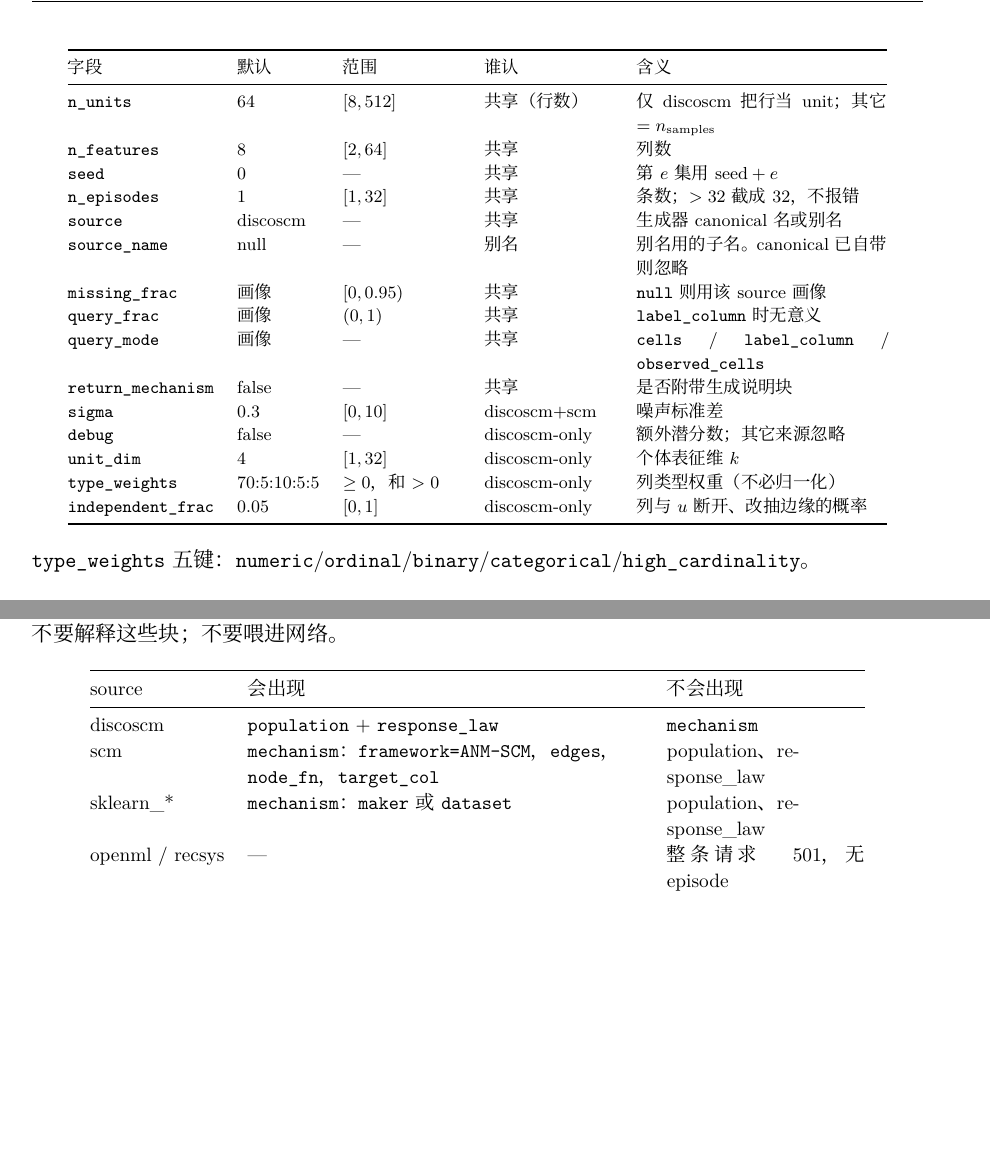
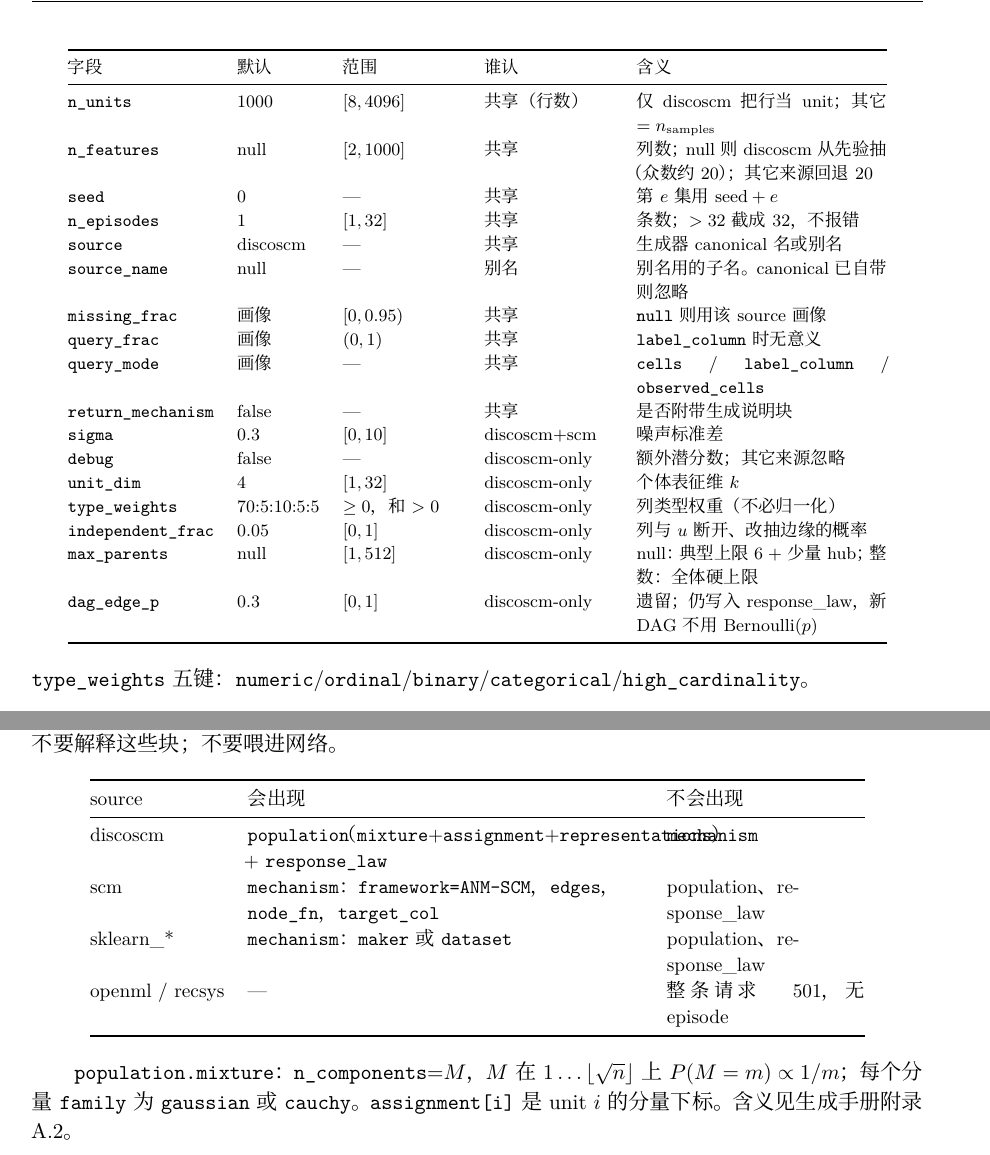
Before and after one commit to 1587causalai/tabuf-episode-api, a LaTeX document (docs/api.tex): two parts of pages 2 and 3 of 4, joined at a grey line, cut so that both start at the same text, the shorter picture padded with empty space. The pictures show the PDF file docs/api.pdf that the author committed with the source.

Commit message:
Document the mixture population in the handbook, API spec, and README.
Main text, pipeline figure, and payload appendix no longer claim U is a single N(0,I) blob.

```diff
--- a/docs/api.tex
+++ b/docs/api.tex
@@ -98,8 +98,8 @@ HTTP/1.1，JSON，UTF-8。无鉴权。可复现性靠 \texttt{seed}。
 \toprule
 字段 & 默认 & 范围 & 谁认 & 含义 \\
 \midrule
-\texttt{n\_units} & 64 & $[8,512]$ & 共享（行数） & 仅 discoscm 把行当 unit；其它 $=n_{\mathrm{samples}}$ \\
-\texttt{n\_features} & 8 & $[2,64]$ & 共享 & 列数 \\
+\texttt{n\_units} & 1000 & $[8,4096]$ & 共享（行数） & 仅 discoscm 把行当 unit；其它 $=n_{\mathrm{samples}}$ \\
+\texttt{n\_features} & null & $[2,1000]$ & 共享 & 列数；null 则 discoscm 从先验抽（众数约 20）；其它来源回退 20 \\
 \texttt{seed} & 0 & --- & 共享 & 第 $e$ 集用 $\mathrm{seed}+e$ \\
 \texttt{n\_episodes} & 1 & $[1,32]$ & 共享 & 条数；$>32$ 截成 32，不报错 \\
 \texttt{source} & discoscm & --- & 共享 & 生成器 canonical 名或别名 \\
@@ -113,6 +113,8 @@ HTTP/1.1，JSON，UTF-8。无鉴权。可复现性靠 \texttt{seed}。
 \texttt{unit\_dim} & 4 & $[1,32]$ & discoscm-only & 个体表征维 $k$ \\
 \texttt{type\_weights} & $70{:}5{:}10{:}5{:}5$ & $\ge 0$，和$>0$ & discoscm-only & 列类型权重（不必归一化） \\
 \texttt{independent\_frac} & 0.05 & $[0,1]$ & discoscm-only & 列与 $u$ 断开、改抽边缘的概率 \\
+\texttt{max\_parents} & null & $[1,512]$ & discoscm-only & null：典型上限 6 + 少量 hub；整数：全体硬上限 \\
+\texttt{dag\_edge\_p} & 0.3 & $[0,1]$ & discoscm-only & 遗留；仍写入 response\_law，新 DAG 不用 Bernoulli$(p)$ \\
 \bottomrule
 \end{tabular}
 \end{center}
@@ -204,7 +206,7 @@ canonical & 别名 & 行含义 & query & missing & HTTP \\
 \toprule
 source & 会出现 & 不会出现 \\
 \midrule
-discoscm & \texttt{population} + \texttt{response\_law} & \texttt{mechanism} \\
+discoscm & \texttt{population}（\texttt{mixture}+\texttt{assignment}+\texttt{representations}）+ \texttt{response\_law} & \texttt{mechanism} \\
 scm & \texttt{mechanism}：\texttt{framework=ANM-SCM}，\texttt{edges}，\texttt{node\_fn}，\texttt{target\_col} & population、response\_law \\
 sklearn\_* & \texttt{mechanism}：\texttt{maker} 或 \texttt{dataset} & population、response\_law \\
 openml / recsys & --- & 整条请求 501，无 episode \\
@@ -212,6 +214,11 @@ openml / recsys & --- & 整条请求 501，无 episode \\
 \end{tabular}
 \end{center}
 }
+
+\texttt{population.mixture}：\texttt{n\_components}=$M$，
+$M$ 在 $1\ldots\lfloor\sqrt{n}\rfloor$ 上 $P(M=m)\propto 1/m$；
+每个分量 \texttt{family} 为 \texttt{gaussian} 或 \texttt{cauchy}。
+\texttt{assignment[i]} 是 unit $i$ 的分量下标。含义见生成手册附录 A.2。
 
 \section{可复制 curl}
 
```
Also changed, not shown: docs/data-generation.tex (+9 -5 lines), README.md, docs/api.pdf, docs/data-generation.pdf, 1 other file.
